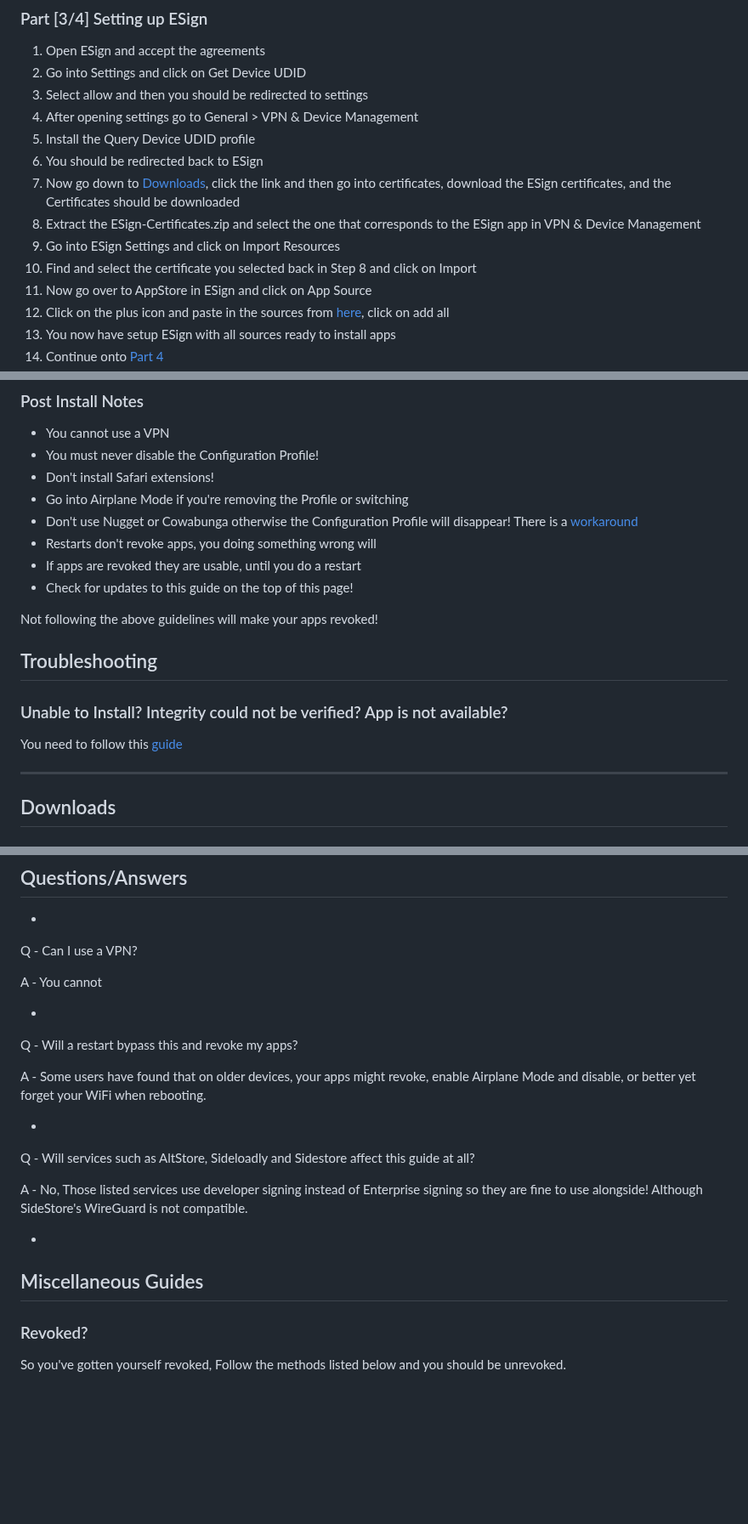
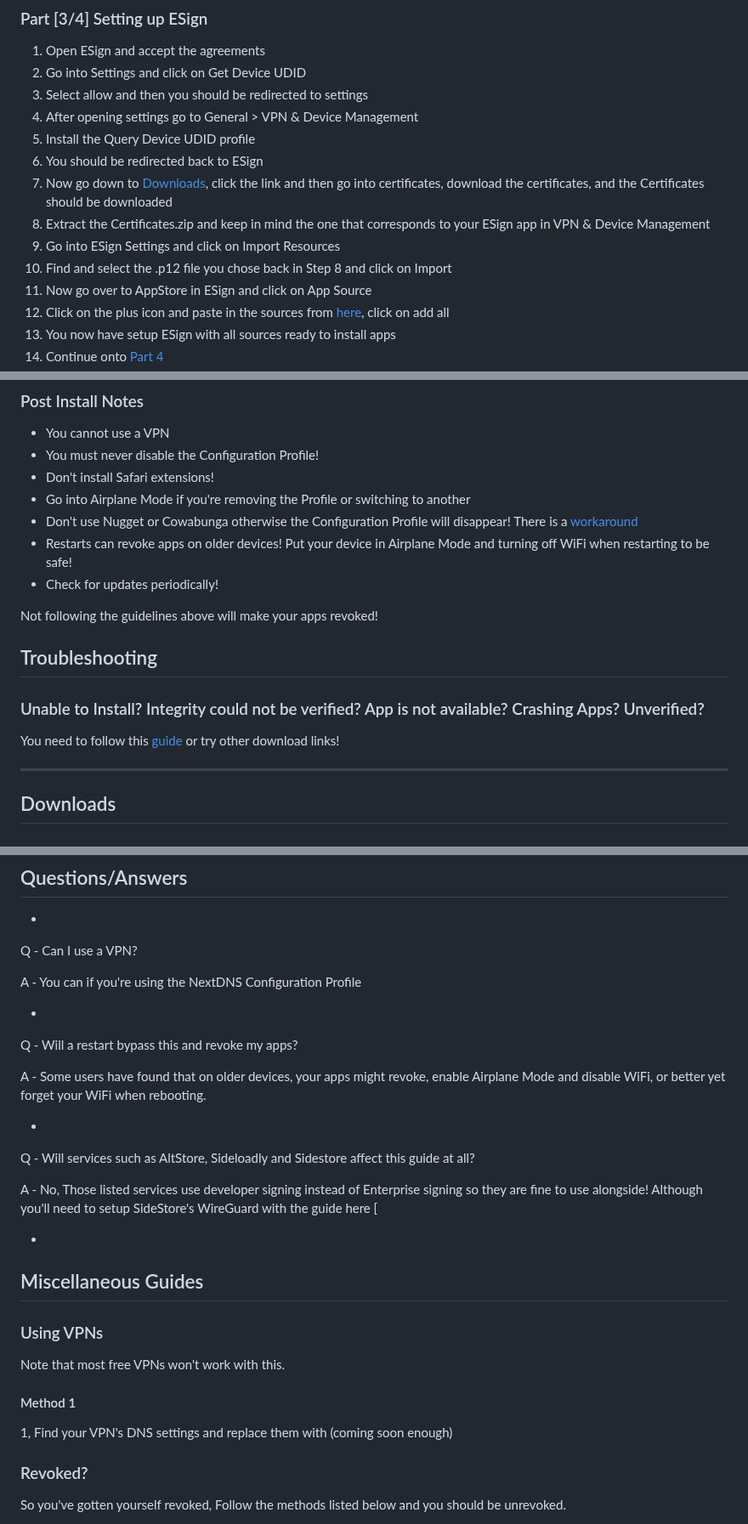
Before and after one commit to WhySooooFurious/Ultimate-Sideloading-Guide, a Markdown page: README.md, 3 parts joined by grey strips. Shown at 85% size. Drawn GitHub-style; blank space fills up the shorter version.

```diff
--- a/README.md
+++ b/README.md
@@ -79,10 +70,10 @@ You do not need to follow Part 3, 4 and 5 as these install and setup ESign itsel
 4. After opening settings go to General > VPN & Device Management
 5. Install the Query Device UDID profile
 6. You should be redirected back to ESign
-7. Now go down to [Downloads](#downloads), click the link and then go into certificates, download the ESign certificates, and the Certificates should be downloaded
-8. Extract the ESign-Certificates.zip and select the one that corresponds to the ESign app in VPN & Device Management
+7. Now go down to [Downloads](#downloads), click the link and then go into certificates, download the certificates, and the Certificates should be downloaded
+8. Extract the Certificates.zip and keep in mind the one that corresponds to your ESign app in VPN & Device Management
 9. Go into ESign Settings and click on Import Resources
-10. Find and select the certificate you selected back in Step 8 and click on Import
+10. Find and select the .p12 file you chose back in Step 8 and click on Import
 11. Now go over to AppStore in ESign and click on App Source
 12. Click on the plus icon and paste in the sources from [here](#esign-sources), click on add all
 13. You now have setup ESign with all sources ready to install apps
@@ -109,19 +100,18 @@ You do not need to follow Part 3, 4 and 5 as these install and setup ESign itsel
 - You cannot use a VPN
 - You must never disable the Configuration Profile!
 - Don't install Safari extensions!
-- Go into Airplane Mode if you're removing the Profile or switching
+- Go into Airplane Mode if you're removing the Profile or switching to another
 - Don't use Nugget or Cowabunga otherwise the Configuration Profile will disappear! There is a [workaround](#using-nugget-or-cowabunga)
-- Restarts don't revoke apps, you doing something wrong will
-- If apps are revoked they are usable, until you do a restart
-- Check for updates to this guide on the top of this page!
+- Restarts can revoke apps on older devices! Put your device in Airplane Mode and turning off WiFi when restarting to be safe!
+- Check for updates periodically!
 
-Not following the above guidelines will make your apps revoked!
+Not following the guidelines above will make your apps revoked!
 
 ## Troubleshooting
 
-### Unable to Install? Integrity could not be verified? App is not available?
+### Unable to Install? Integrity could not be verified? App is not available? Crashing Apps? Unverified?
 
-You need to follow this [guide](#revoked)
+You need to follow this [guide](#revoked) or try other download links!
 
 ---
 
@@ -144,23 +134,29 @@ My sources for ESign
 
 Q - Can I use a VPN?
 
-A - You cannot
+A - You can if you're using the NextDNS Configuration Profile
 
 -
 
 Q - Will a restart bypass this and revoke my apps?
 
-A - Some users have found that on older devices, your apps might revoke, enable Airplane Mode and disable, or better yet forget your WiFi when rebooting.
+A - Some users have found that on older devices, your apps might revoke, enable Airplane Mode and disable WiFi, or better yet forget your WiFi when rebooting.
 
 -
 
 Q - Will services such as AltStore, Sideloadly and Sidestore affect this guide at all?
 
-A - No, Those listed services use developer signing instead of Enterprise signing so they are fine to use alongside! Although SideStore's WireGuard is not compatible.
+A - No, Those listed services use developer signing instead of Enterprise signing so they are fine to use alongside! Although you'll need to setup SideStore's WireGuard with the guide here [
 
 -
 
 ## Miscellaneous Guides
+
+### Using VPNs
+Note that most free VPNs won't work with this.
+
+#### Method 1
+1, Find your VPN's DNS settings and replace them with (coming soon enough)
 
 ### Revoked?
 So you've gotten yourself revoked, Follow the methods listed below and you should be unrevoked.
```
Also changed, not shown: other parts of README.md (+21 -29 lines).
